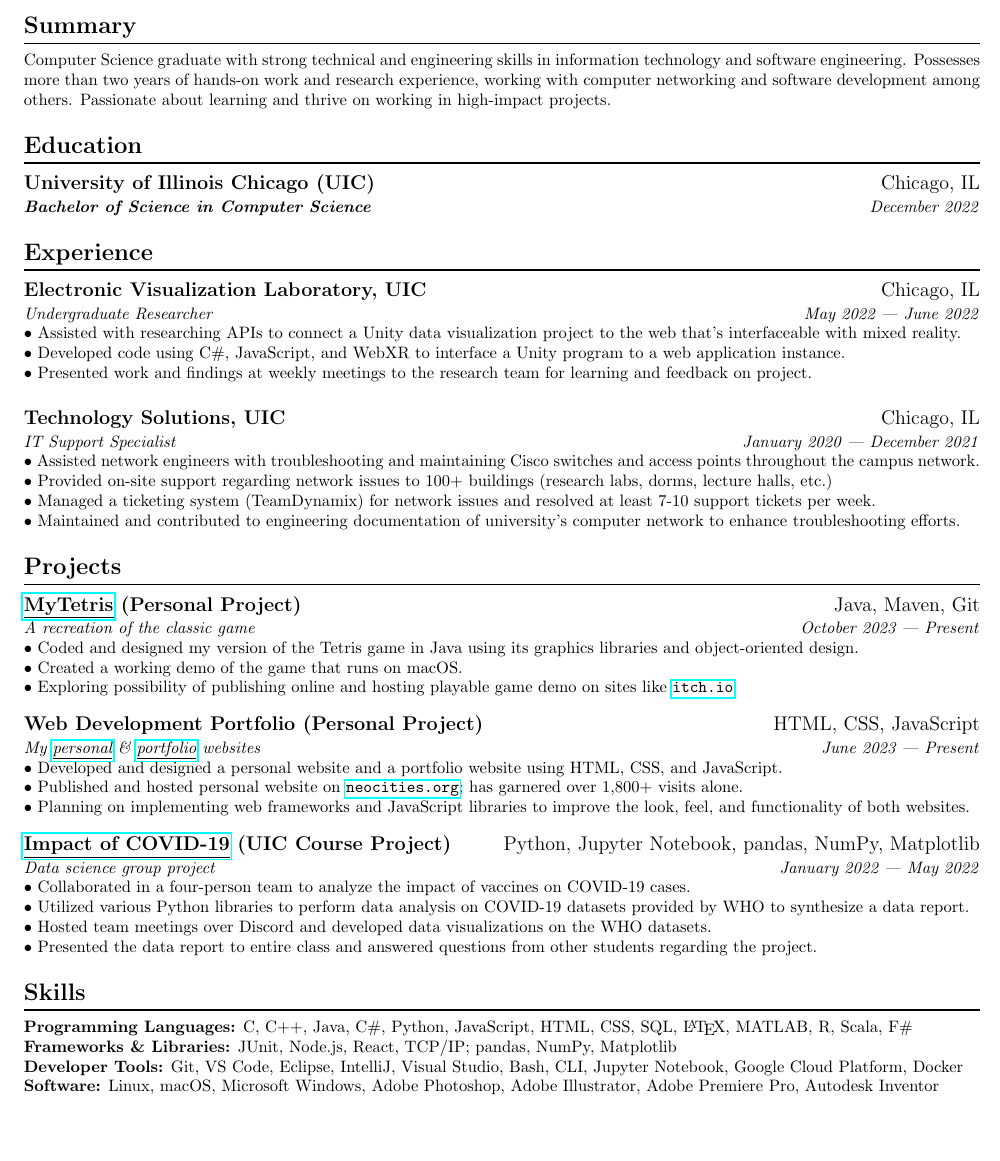
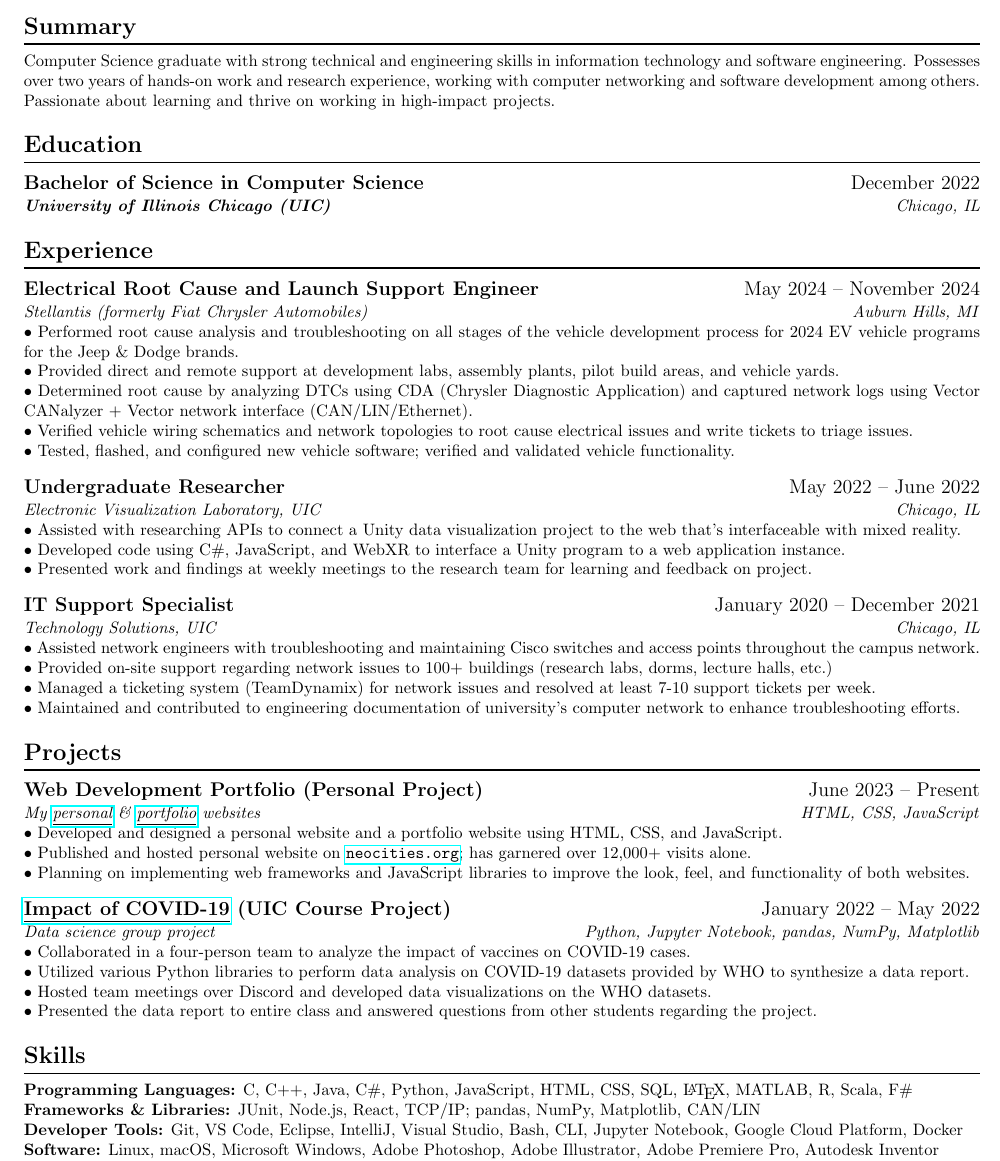
Before and after one commit to IanLulu/latex-resume, a LaTeX CV (resume-v2/resume-v2.tex): part of the page, cut so that both start at the same text, the shorter picture padded with empty space. Compiled offline with pdfLaTeX.

Commit message:
changed section formatting (date and location swapped) + added new work experience

```diff
--- a/resume-v2/resume-v2.tex
+++ b/resume-v2/resume-v2.tex
@@ -88,32 +88,54 @@
 
 \section{Summary}
 Computer Science graduate with strong technical and engineering skills in information technology and software engineering.
-Possesses more than two years of hands-on work and research experience, working with computer networking and software development among others.
+Possesses over two years of hands-on work and research experience, working with computer networking and software development among others.
 Passionate about learning and thrive on working in high-impact projects.
 
 
 \section{Education}
-\subsection{University of Illinois Chicago (UIC) \hfill \textnormal{Chicago, IL}}
+% \subsection{University of Illinois Chicago (UIC) \hfill \textnormal{Chicago, IL}}
+\subsection{Bachelor of Science in Computer Science \hfill \textnormal{December 2022}}
 \vspace{-0.5em}
-\textit{\textbf{Bachelor of Science in Computer Science} \hfill December 2022}
+% \textit{\textbf{Bachelor of Science in Computer Science} \hfill December 2022}
+\textit{\textbf{University of Illinois Chicago (UIC)} \hfill Chicago, IL}
 % \\ % new line character in LaTeX
 % maybe doesn't matter as much cus related to grades... \textbf{Awards:} Dean's List, \textit{January 2019 -- May 2021}
 
 
 \section{Experience}
-\subsection{Electronic Visualization Laboratory, UIC \hfill \textnormal{Chicago, IL}}
+\subsection{Electrical Root Cause and Launch Support Engineer \hfill \textnormal{May 2024 -- November 2024}}
 \vspace{-0.5em}
-\textit{Undergraduate Researcher \hfill May 2022 --- June 2022}
+\textit{Stellantis (formerly Fiat Chrysler Automobiles) \hfill Auburn Hills, MI}
+\\
+$\bullet$ Performed root cause analysis and troubleshooting on all stages of the vehicle development process for 2024 EV vehicle programs for the Jeep \& Dodge brands.
+\\
+$\bullet$ Provided direct and remote support at development labs, assembly plants, pilot build areas, and vehicle yards.
+\\
+$\bullet$ Determined root cause by analyzing DTCs using CDA (Chrysler Diagnostic Application) and captured network logs using Vector CANalyzer + Vector network interface (CAN/LIN/Ethernet).
+\\
+$\bullet$ Verified vehicle wiring schematics and network topologies to root cause electrical issues and write tickets to triage issues.
+\\
+$\bullet$ Tested, flashed, and configured new vehicle software; verified and validated vehicle functionality.
+\vspace{-0.5em}
+
+% \subsection{Electronic Visualization Laboratory, UIC \hfill \textnormal{Chicago, IL}}
+\subsection{Undergraduate Researcher \hfill \textnormal{May 2022 -- June 2022}}
+\vspace{-0.5em}
+% \textit{Undergraduate Researcher \hfill May 2022 --- June 2022}
+\textit{Electronic Visualization Laboratory, UIC \hfill Chicago, IL}
 \\
 $\bullet$ Assisted with researching APIs to connect a Unity data visualization project to the web that's interfaceable with mixed reality.
 \\
 $\bullet$ Developed code using C\#, JavaScript, and WebXR to interface a Unity program to a web application instance.
 \\
 $\bullet$ Presented work and findings at weekly meetings to the research team for learning and feedback on project.
+\vspace{-0.5em}
 
-\subsection{Technology Solutions, UIC \hfill \textnormal{Chicago, IL}}
+% \subsection{Technology Solutions, UIC \hfill \textnormal{Chicago, IL}}
+\subsection{IT Support Specialist \hfill \textnormal{January 2020 -- December 2021}}
 \vspace{-0.5em}
-\textit{IT Support Specialist \hfill January 2020 --- December 2021}
+% \textit{IT Support Specialist \hfill January 2020 --- December 2021}
+\textit {Technology Solutions, UIC \hfill Chicago, IL}
 \\
 $\bullet$ Assisted network engineers with troubleshooting and maintaining Cisco switches and access points throughout the campus network.
 \\
@@ -126,31 +148,31 @@
 
 
 \section{Projects}
-\subsection{\href{https://github.com/IanLulu/MyTetris}{\underline{MyTetris}} (Personal Project) \hfill \textnormal{Java, Maven, Git}}
+% \subsection{\href{https://github.com/IanLulu/MyTetris}{\underline{MyTetris}} (Personal Project) \hfill \textnormal{Java, Maven, Git}}
+% \vspace{-0.5em}
+% \textit{A recreation of the classic game \hfill October 2023 --- Present}
+% \\
+% $\bullet$ Coded and designed my version of the Tetris game in Java using its graphics libraries and object-oriented design.
+% \\
+% $\bullet$ Created a working demo of the game that runs on macOS.
+% \\
+% $\bullet$ Exploring possibility of publishing online and hosting playable game demo on sites like \url{itch.io}.
+% \vspace{-0.5em}
+%
+\subsection{Web Development Portfolio (Personal Project) \hfill \textnormal{June 2023 -- Present}}
 \vspace{-0.5em}
-\textit{A recreation of the classic game \hfill October 2023 --- Present}
-\\
-$\bullet$ Coded and designed my version of the Tetris game in Java using its graphics libraries and object-oriented design.
-\\
-$\bullet$ Created a working demo of the game that runs on macOS.
-\\
-$\bullet$ Exploring possibility of publishing online and hosting playable game demo on sites like \url{itch.io}.
-\vspace{-0.5em}
-
-\subsection{Web Development Portfolio (Personal Project) \hfill \textnormal{HTML, CSS, JavaScript}}
-\vspace{-0.5em}
-\textit{My \href{https://github.com/IanLulu/neocities-website}{\underline{personal}} \& \href{https://github.com/IanLulu/ianlulu.github.io}{\underline{portfolio}} websites \hfill June 2023 --- Present}
+\textit{My \href{https://github.com/IanLulu/neocities-website}{\underline{personal}} \& \href{https://github.com/IanLulu/ianlulu.github.io}{\underline{portfolio}} websites \hfill HTML, CSS, JavaScript}
 \\
 $\bullet$ Developed and designed a personal website and a portfolio website using HTML, CSS, and JavaScript.
 \\
-$\bullet$ Published and hosted personal website on \url{neocities.org}; has garnered over 1,800+ visits alone.
+$\bullet$ Published and hosted personal website on \url{neocities.org}; has garnered over 12,000+ visits alone.
 \\
 $\bullet$ Planning on implementing web frameworks and JavaScript libraries to improve the look, feel, and functionality of both websites.
 \vspace{-0.5em}
 
-\subsection{\href{https://github.com/uic-cs418/cs418-spring22-the-wild-card}{\underline{Impact of COVID-19}} (UIC Course Project) \hfill \textnormal{Python, Jupyter Notebook, pandas, NumPy, Matplotlib}}
+\subsection{\href{https://github.com/uic-cs418/cs418-spring22-the-wild-card}{\underline{Impact of COVID-19}} (UIC Course Project) \hfill \textnormal{January 2022 -- May 2022}}
 \vspace{-0.5em}
-\textit{Data science group project \hfill January 2022 --- May 2022}
+\textit{Data science group project \hfill Python, Jupyter Notebook, pandas, NumPy, Matplotlib}
 \\
 $\bullet$ Collaborated in a four-person team to analyze the impact of vaccines on COVID-19 cases.
 \\
@@ -164,7 +186,7 @@
 \section{Skills}
 \textbf{Programming Languages:} C, C++, Java, C\#, Python, JavaScript, HTML, CSS, SQL, {\LaTeX}, MATLAB, R, Scala, F\#
 \\
-\textbf{Frameworks \& Libraries:} JUnit, Node.js, React, TCP/IP; pandas, NumPy, Matplotlib
+\textbf{Frameworks \& Libraries:} JUnit, Node.js, React, TCP/IP; pandas, NumPy, Matplotlib, CAN/LIN
 \\
 \textbf{Developer Tools:} Git, VS Code, Eclipse, IntelliJ, Visual Studio, Bash, CLI, Jupyter Notebook, Google Cloud Platform, Docker
 \\
```
Also changed, not shown: resume-v2/resume-v2-5.pdf (added), resume-v2/resume-v2ii.pdf (deleted).
